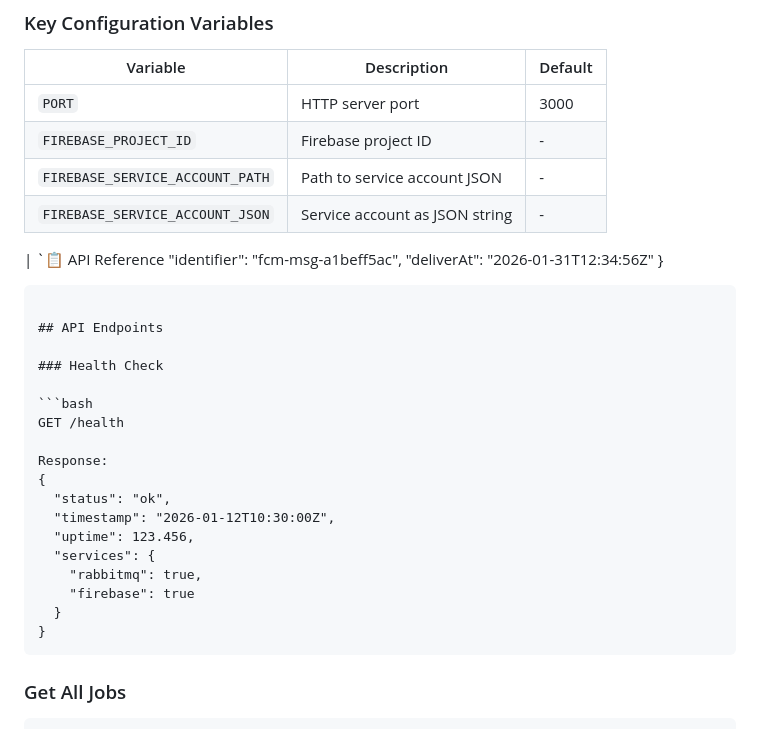
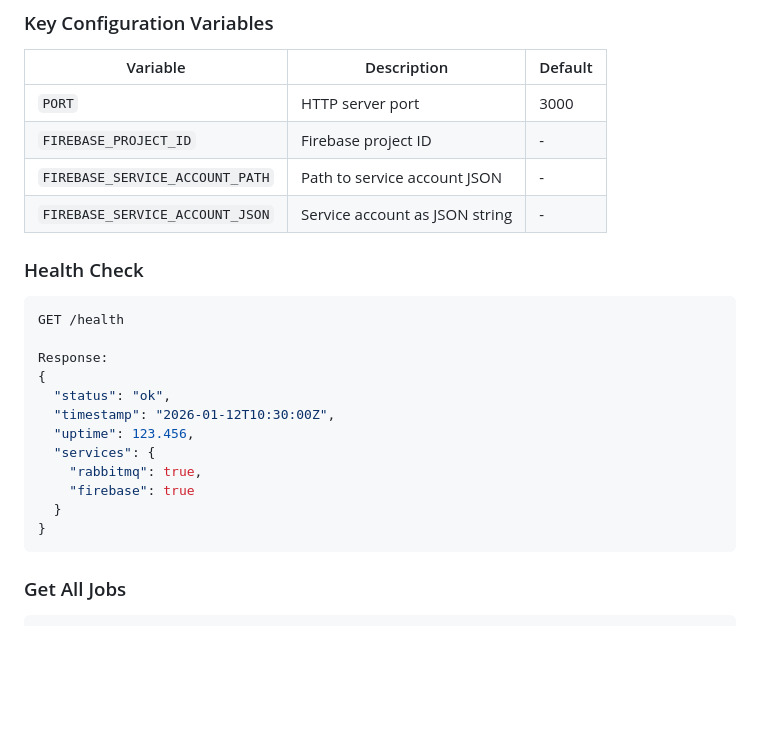
Before and after one commit to forddyce/imb-be-test, a Markdown page: README.md, the part around the change. GitHub-like rendering; blank space fills up the shorter version.

Commit message:
fix: cleanup readme

`````diff
--- a/README.md
+++ b/README.md
@@ -178,15 +178,6 @@ All configuration is done via environment variables. See [.env.example](.env.exa
 | `FIREBASE_SERVICE_ACCOUNT_PATH` | Path to service account JSON   | -       |
 | `FIREBASE_SERVICE_ACCOUNT_JSON` | Service account as JSON string | -       |
 
-| `📋 API Reference
-"identifier": "fcm-msg-a1beff5ac",
-"deliverAt": "2026-01-31T12:34:56Z"
-}
-
-````
-
-## API Endpoints
-
 ### Health Check
 
 ```bash
@@ -202,7 +193,7 @@ Response:
     "firebase": true
   }
 }
-````
+```
 
 ### Get All Jobs
 
`````
